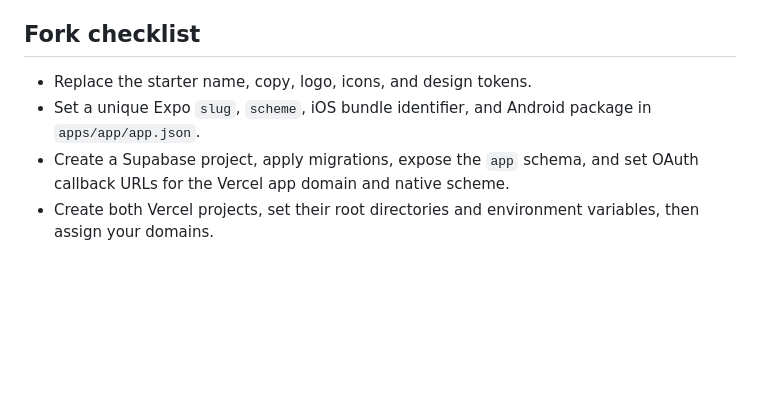
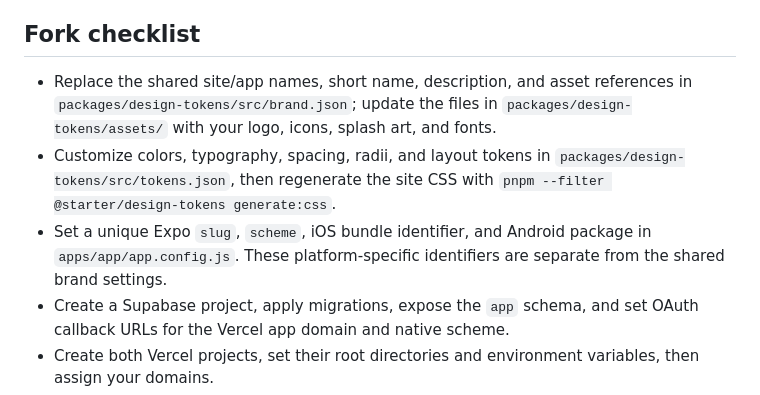
Before and after one commit to danielmarkland/expo-payload-starter, a Markdown page: README.md, the part around the change. GitHub-like rendering; blank space fills up the shorter version.

Commit message:
docs: update theme fork checklist

```diff
--- a/README.md
+++ b/README.md
@@ -182,9 +182,15 @@ project; add the second separately. See
 
 ## Fork checklist
 
-- Replace the starter name, copy, logo, icons, and design tokens.
+- Replace the shared site/app names, short name, description, and asset references
+  in `packages/design-tokens/src/brand.json`; update the files in
+  `packages/design-tokens/assets/` with your logo, icons, splash art, and fonts.
+- Customize colors, typography, spacing, radii, and layout tokens in
+  `packages/design-tokens/src/tokens.json`, then regenerate the site CSS with
+  `pnpm --filter @starter/design-tokens generate:css`.
 - Set a unique Expo `slug`, `scheme`, iOS bundle identifier, and Android
-  package in `apps/app/app.json`.
+  package in `apps/app/app.config.js`. These platform-specific identifiers are
+  separate from the shared brand settings.
 - Create a Supabase project, apply migrations, expose the `app` schema, and set
   OAuth callback URLs for the Vercel app domain and native scheme.
 - Create both Vercel projects, set their root directories and environment
```
